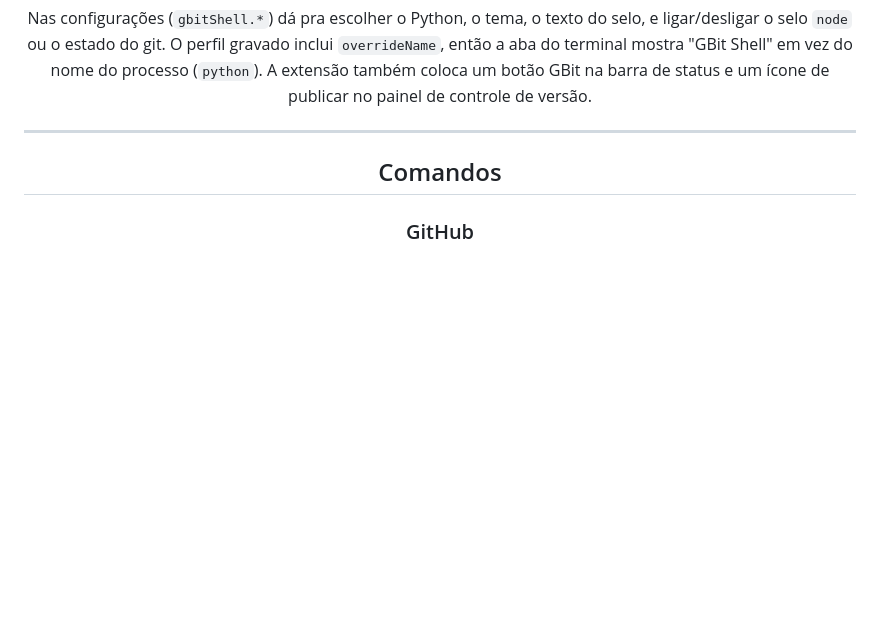
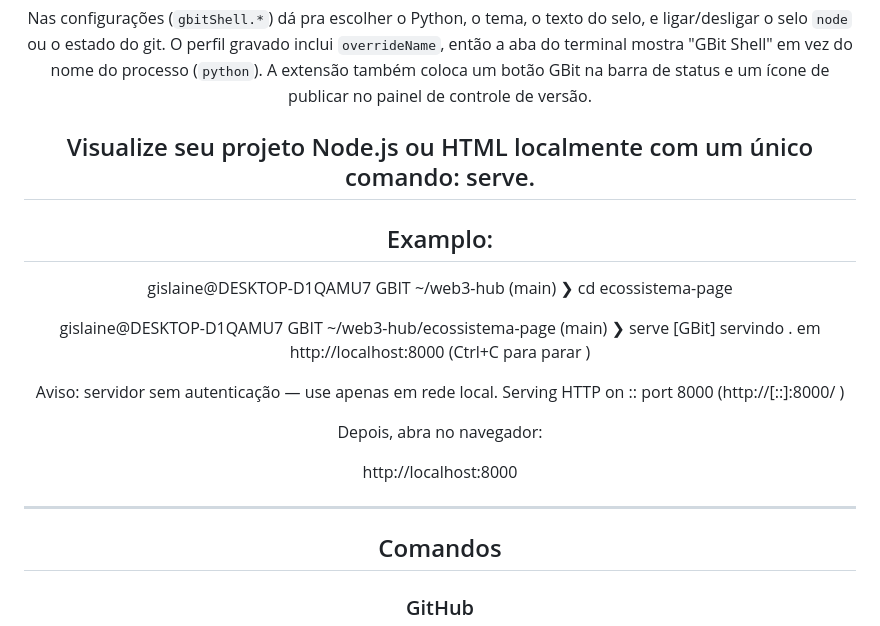
Before and after one commit to Gislaine-programadora/gbit-shell, a Markdown page: README.md, the part around the change. Drawn GitHub-style; blank space fills up the shorter version.

Commit message:
Add local serve command instructions to README
Add instructions for serving Node.js or HTML projects locally.

```diff
--- a/README.md
+++ b/README.md
@@ -160,6 +160,26 @@ Se preferir não instalar a extensão, adicione isto ao `settings.json` do VS Co
 > Definir como padrão precisa gravar um perfil de verdade no `settings.json` — o VS Code não aceita como padrão um perfil que existe só dentro da extensão. Os dois comandos acima fazem isso por você.
 
 Nas configurações (`gbitShell.*`) dá pra escolher o Python, o tema, o texto do selo, e ligar/desligar o selo `node` ou o estado do git. O perfil gravado inclui `overrideName`, então a aba do terminal mostra "GBit Shell" em vez do nome do processo (`python`). A extensão também coloca um botão GBit na barra de status e um ícone de publicar no painel de controle de versão.
+
+## Visualize seu projeto Node.js ou HTML localmente com um único comando: serve.
+
+## Examplo:
+
+gislaine@DESKTOP-D1QAMU7 GBIT ~/web3-hub (main)
+❯ cd ecossistema-page
+
+gislaine@DESKTOP-D1QAMU7 GBIT ~/web3-hub/ecossistema-page (main)
+❯ serve
+[GBit] servindo . em http://localhost:8000
+(Ctrl+C para parar )
+
+Aviso: servidor sem autenticação — use apenas em rede local.
+Serving HTTP on :: port 8000
+(http://[::]:8000/ )
+
+Depois, abra no navegador:
+
+http://localhost:8000
 
 ---
 
```
